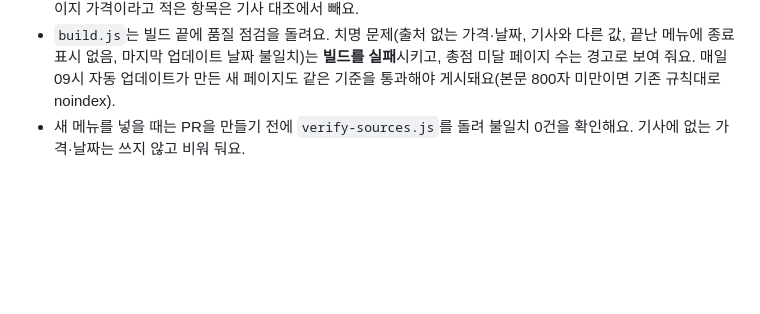
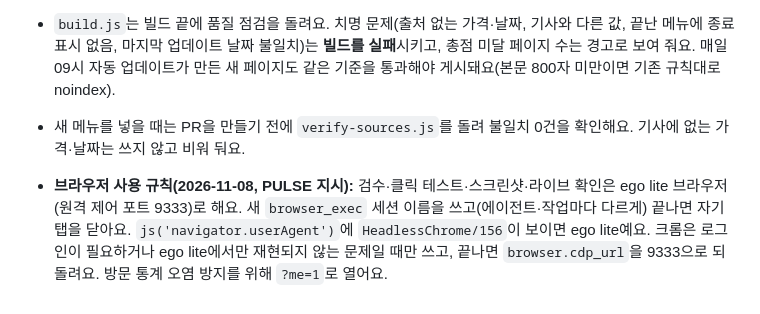
Before and after one commit to AIDev-summer/Foodyssey, a Markdown page: README.md, the part around the change. GitHub-like rendering; blank space fills up the shorter version.

Commit message:
README/HANDOFF: 브라우저 사용 규칙(ego lite) 기록

```diff
--- a/README.md
+++ b/README.md
@@ -91,3 +91,5 @@
 - `node scripts/verify-sources.js`: data.js의 가격·출시일·종료일·메뉴 이름이 출처 기사 본문에 실제로 있는지 대조해 `data/source-checks.json`에 저장해요(네트워크 필요, 값이 없으면 종료 코드 1). 공식 홈페이지 가격이라고 적은 항목은 기사 대조에서 빼요.
 - `build.js`는 빌드 끝에 품질 점검을 돌려요. 치명 문제(출처 없는 가격·날짜, 기사와 다른 값, 끝난 메뉴에 종료 표시 없음, 마지막 업데이트 날짜 불일치)는 **빌드를 실패**시키고, 총점 미달 페이지 수는 경고로 보여 줘요. 매일 09시 자동 업데이트가 만든 새 페이지도 같은 기준을 통과해야 게시돼요(본문 800자 미만이면 기존 규칙대로 noindex).
 - 새 메뉴를 넣을 때는 PR을 만들기 전에 `verify-sources.js`를 돌려 불일치 0건을 확인해요. 기사에 없는 가격·날짜는 쓰지 않고 비워 둬요.
+
+- **브라우저 사용 규칙(2026-11-08, PULSE 지시):** 검수·클릭 테스트·스크린샷·라이브 확인은 ego lite 브라우저(원격 제어 포트 9333)로 해요. 새 `browser_exec` 세션 이름을 쓰고(에이전트·작업마다 다르게) 끝나면 자기 탭을 닫아요. `js('navigator.userAgent')`에 `HeadlessChrome/156`이 보이면 ego lite예요. 크롬은 로그인이 필요하거나 ego lite에서만 재현되지 않는 문제일 때만 쓰고, 끝나면 `browser.cdp_url`을 9333으로 되돌려요. 방문 통계 오염 방지를 위해 `?me=1`로 열어요.
```
Also changed, not shown: HANDOFF.md (+2 -0 lines).
